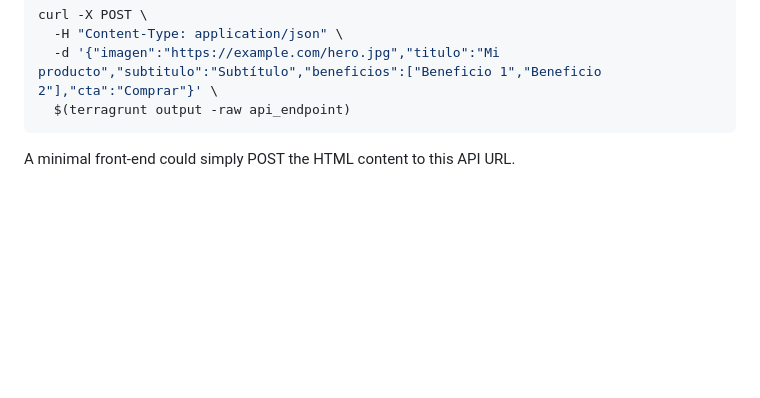
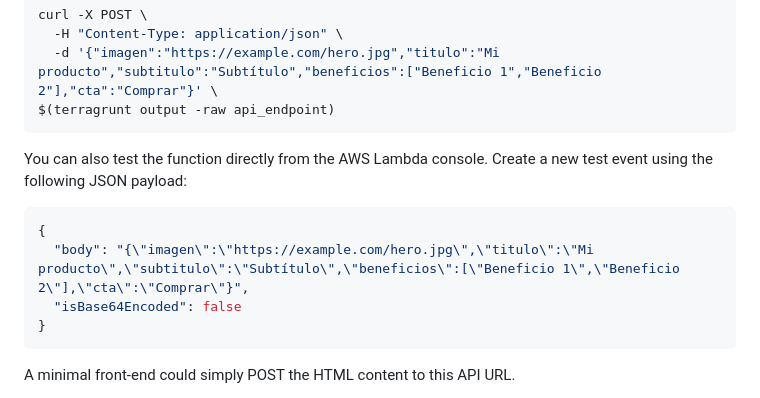
Before and after one commit to alan-bilsky/landing_as_a_service, a Markdown page: README.md, the part around the change. Rendered like a GitHub page; blank space fills up the shorter version.

Commit message:
docs: add sample Lambda test event

````diff
--- a/README.md
+++ b/README.md
@@ -78,7 +78,17 @@ An invocation using `curl` might look like:
 curl -X POST \
   -H "Content-Type: application/json" \
   -d '{"imagen":"https://example.com/hero.jpg","titulo":"Mi producto","subtitulo":"Subtítulo","beneficios":["Beneficio 1","Beneficio 2"],"cta":"Comprar"}' \
-  $(terragrunt output -raw api_endpoint)
+$(terragrunt output -raw api_endpoint)
+```
+
+You can also test the function directly from the AWS Lambda console. Create a
+new test event using the following JSON payload:
+
+```json
+{
+  "body": "{\"imagen\":\"https://example.com/hero.jpg\",\"titulo\":\"Mi producto\",\"subtitulo\":\"Subtítulo\",\"beneficios\":[\"Beneficio 1\",\"Beneficio 2\"],\"cta\":\"Comprar\"}",
+  "isBase64Encoded": false
+}
 ```
 
 A minimal front-end could simply POST the HTML content to this API URL.
````
